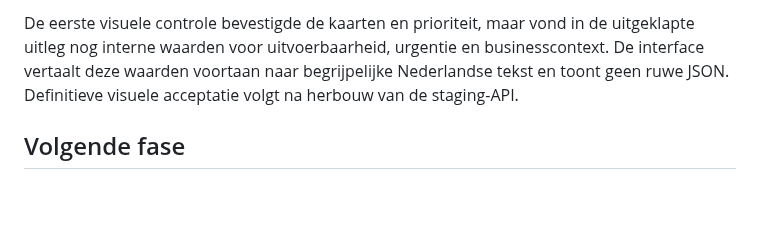
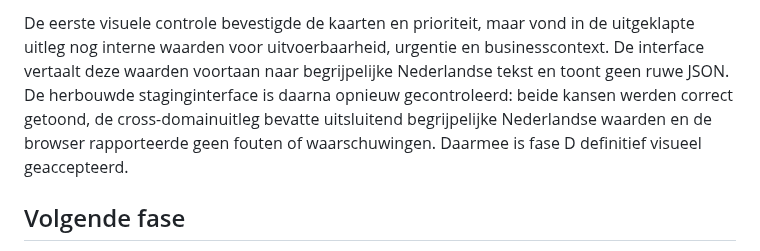
Before and after one commit to maurits-olylo/seotool, a Markdown page: docs/release-12.md, the part around the change. Drawn GitHub-style; blank space fills up the shorter version.

Commit message:
docs: confirm release 12 priority visual acceptance

```diff
--- a/docs/release-12.md
+++ b/docs/release-12.md
@@ -152,8 +152,10 @@ Stagingacceptatie:
 
 De eerste visuele controle bevestigde de kaarten en prioriteit, maar vond in de uitgeklapte uitleg
 nog interne waarden voor uitvoerbaarheid, urgentie en businesscontext. De interface vertaalt deze
-waarden voortaan naar begrijpelijke Nederlandse tekst en toont geen ruwe JSON. Definitieve visuele
-acceptatie volgt na herbouw van de staging-API.
+waarden voortaan naar begrijpelijke Nederlandse tekst en toont geen ruwe JSON. De herbouwde
+staginginterface is daarna opnieuw gecontroleerd: beide kansen werden correct getoond, de
+cross-domainuitleg bevatte uitsluitend begrijpelijke Nederlandse waarden en de browser rapporteerde
+geen fouten of waarschuwingen. Daarmee is fase D definitief visueel geaccepteerd.
 
 ## Volgende fase
 
```
